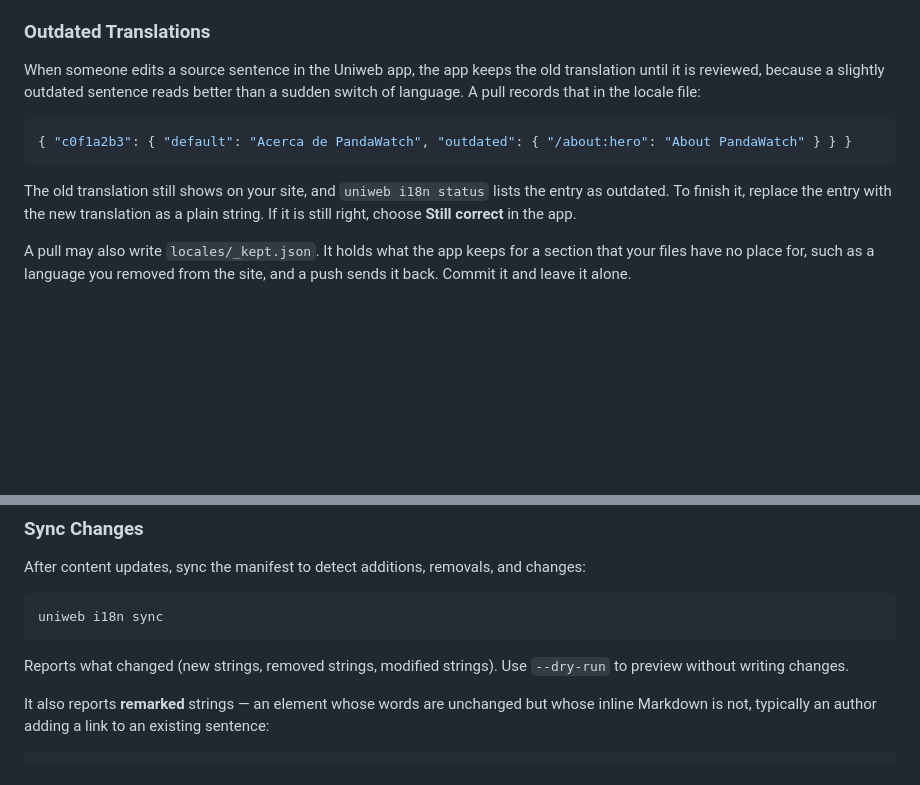
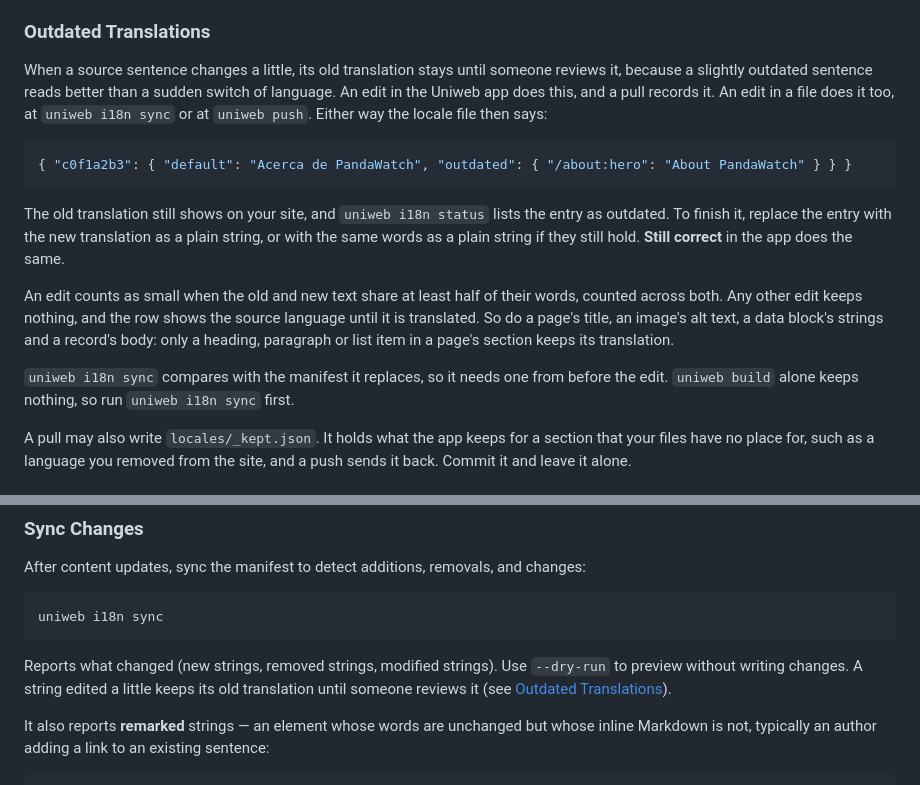
Before and after one commit to uniweb/docs, a Markdown page: development/internationalization.md, 2 parts joined by grey strips. Rendered like a GitHub page; blank space fills up the shorter version.

Commit message:
docs(i18n): a source edit in a file keeps its translation too
Say when an old translation stays, what counts as a small edit, what does not keep one,
and how to end a flag from the file.

````diff
--- a/development/internationalization.md
+++ b/development/internationalization.md
@@ -371,13 +371,17 @@ The `contexts` array shows where the string appears, and `field` indicates the c
 
 ### Outdated Translations
 
-When someone edits a source sentence in the Uniweb app, the app keeps the old translation until it is reviewed, because a slightly outdated sentence reads better than a sudden switch of language. A pull records that in the locale file:
+When a source sentence changes a little, its old translation stays until someone reviews it, because a slightly outdated sentence reads better than a sudden switch of language. An edit in the Uniweb app does this, and a pull records it. An edit in a file does it too, at `uniweb i18n sync` or at `uniweb push`. Either way the locale file then says:
 
 ```json
 { "c0f1a2b3": { "default": "Acerca de PandaWatch", "outdated": { "/about:hero": "About PandaWatch" } } }
 ```
 
-The old translation still shows on your site, and `uniweb i18n status` lists the entry as outdated. To finish it, replace the entry with the new translation as a plain string. If it is still right, choose **Still correct** in the app.
+The old translation still shows on your site, and `uniweb i18n status` lists the entry as outdated. To finish it, replace the entry with the new translation as a plain string, or with the same words as a plain string if they still hold. **Still correct** in the app does the same.
+
+An edit counts as small when the old and new text share at least half of their words, counted across both. Any other edit keeps nothing, and the row shows the source language until it is translated. So do a page's title, an image's alt text, a data block's strings and a record's body: only a heading, paragraph or list item in a page's section keeps its translation.
+
+`uniweb i18n sync` compares with the manifest it replaces, so it needs one from before the edit. `uniweb build` alone keeps nothing, so run `uniweb i18n sync` first.
 
 A pull may also write `locales/_kept.json`. It holds what the app keeps for a section that your files have no place for, such as a language you removed from the site, and a push sends it back. Commit it and leave it alone.
 
@@ -501,7 +505,7 @@ After content updates, sync the manifest to detect additions, removals, and chan
 uniweb i18n sync
 ```
 
-Reports what changed (new strings, removed strings, modified strings). Use `--dry-run` to preview without writing changes.
+Reports what changed (new strings, removed strings, modified strings). Use `--dry-run` to preview without writing changes. A string edited a little keeps its old translation until someone reviews it (see [Outdated Translations](#outdated-translations)).
 
 It also reports **remarked** strings — an element whose words are unchanged but whose inline Markdown is not, typically an author adding a link to an existing sentence:
 
````
Also changed, not shown: reference/cli-commands.md (+1 -1 lines).
